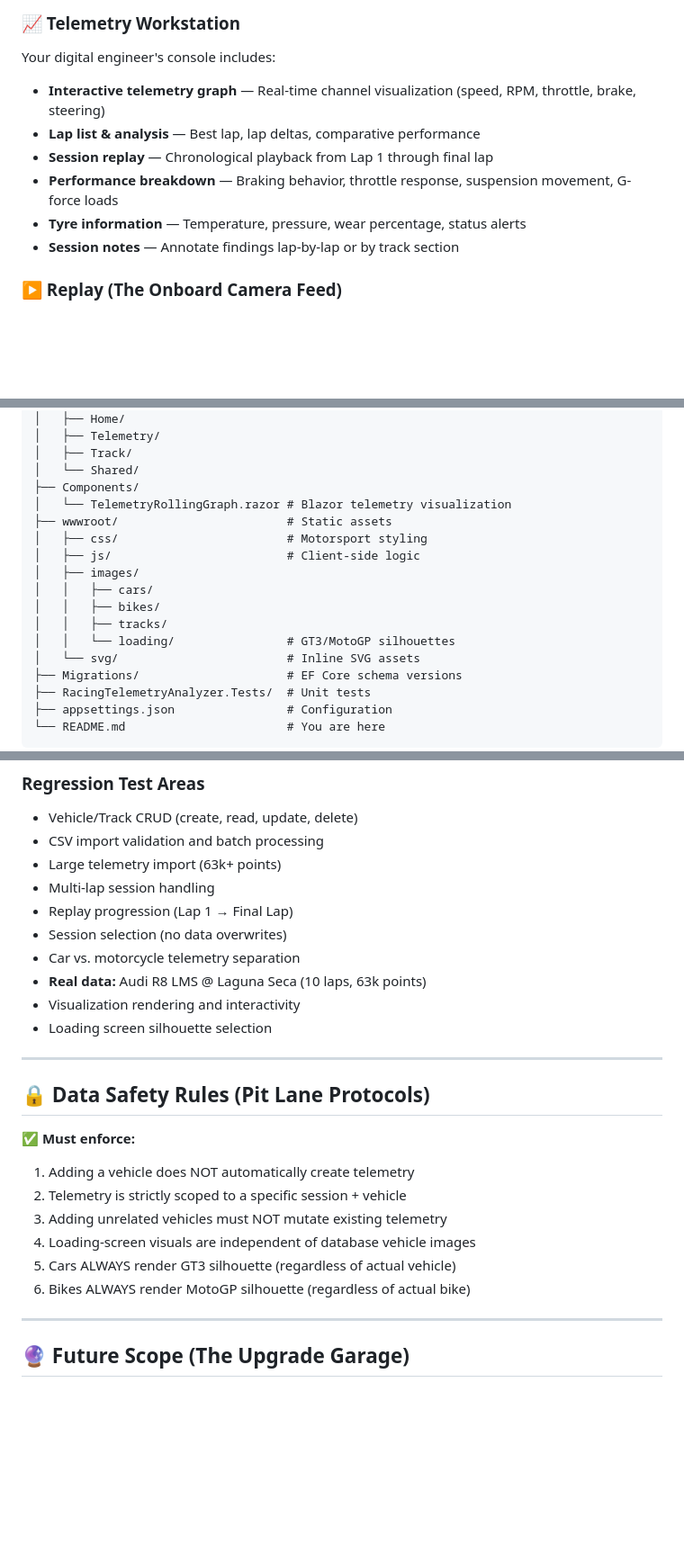
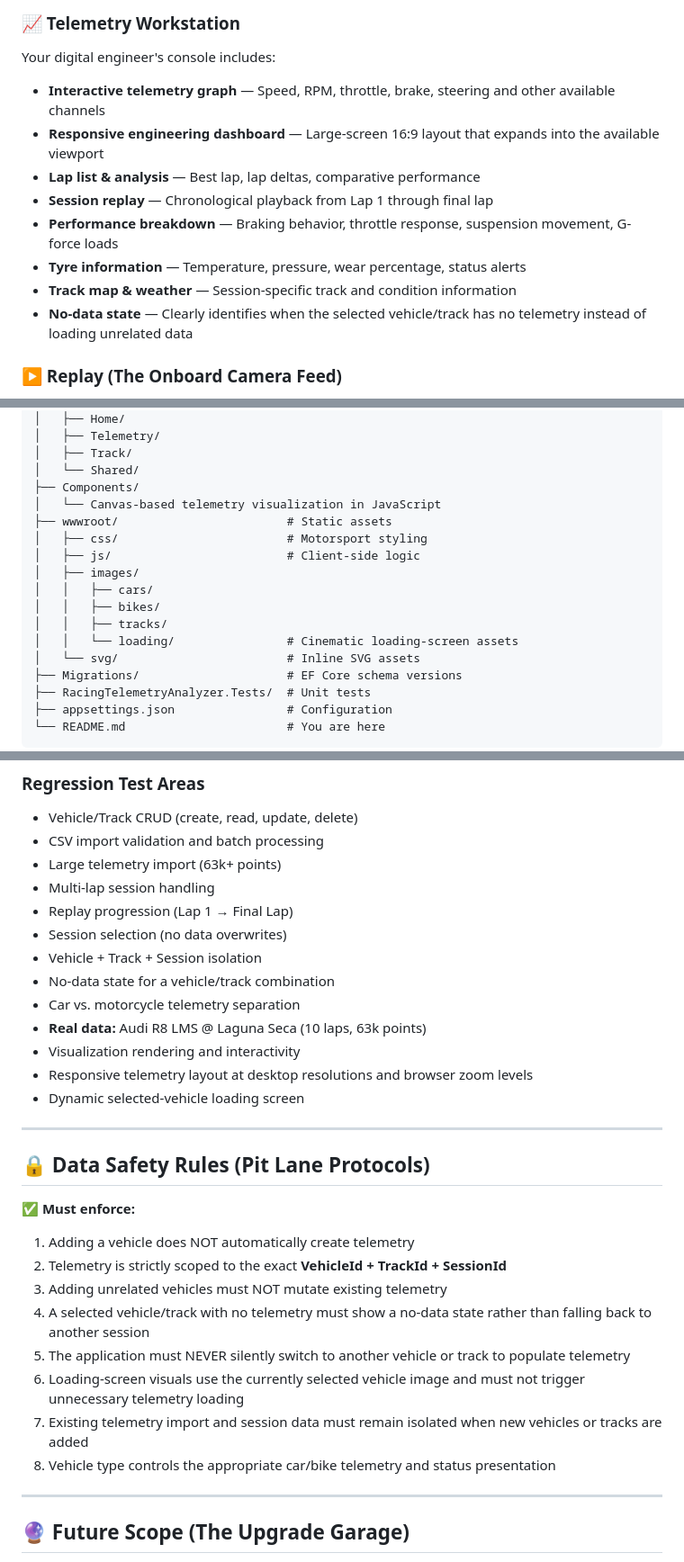
Before and after one commit to Viggi-1390/Racing-Telemetry-Analyzer, a Markdown page: README.md, 3 parts joined by grey strips. Shown at 90% size. Drawn GitHub-style; blank space fills up the shorter version.

```diff
--- a/README.md
+++ b/README.md
@@ -39,12 +52,14 @@ Fully-modeled race calendar:
 
 ### 📈 Telemetry Workstation
 Your digital engineer's console includes:
-- **Interactive telemetry graph** — Real-time channel visualization (speed, RPM, throttle, brake, steering)
+- **Interactive telemetry graph** — Speed, RPM, throttle, brake, steering and other available channels
+- **Responsive engineering dashboard** — Large-screen 16:9 layout that expands into the available viewport
 - **Lap list & analysis** — Best lap, lap deltas, comparative performance
 - **Session replay** — Chronological playback from Lap 1 through final lap
 - **Performance breakdown** — Braking behavior, throttle response, suspension movement, G-force loads
 - **Tyre information** — Temperature, pressure, wear percentage, status alerts
-- **Session notes** — Annotate findings lap-by-lap or by track section
+- **Track map & weather** — Session-specific track and condition information
+- **No-data state** — Clearly identifies when the selected vehicle/track has no telemetry instead of loading unrelated data
 
 ### ▶️ Replay (The Onboard Camera Feed)
 - Chronological session progression: Lap 1 → 2 → 3 → ... → Final Lap
@@ -183,7 +194,7 @@ Racing-Telemetry-Analyzer/
 │   ├── Track/
 │   └── Shared/
 ├── Components/
-│   └── TelemetryRollingGraph.razor # Blazor telemetry visualization
+│   └── Canvas-based telemetry visualization in JavaScript
 ├── wwwroot/                        # Static assets
 │   ├── css/                        # Motorsport styling
 │   ├── js/                         # Client-side logic
@@ -191,7 +202,7 @@ Racing-Telemetry-Analyzer/
 │   │   ├── cars/
 │   │   ├── bikes/
 │   │   ├── tracks/
-│   │   └── loading/                # GT3/MotoGP silhouettes
+│   │   └── loading/                # Cinematic loading-screen assets
 │   └── svg/                        # Inline SVG assets
 ├── Migrations/                     # EF Core schema versions
 ├── RacingTelemetryAnalyzer.Tests/  # Unit tests
@@ -300,10 +311,13 @@ dotnet test
 - Multi-lap session handling
 - Replay progression (Lap 1 → Final Lap)
 - Session selection (no data overwrites)
+- Vehicle + Track + Session isolation
+- No-data state for a vehicle/track combination
 - Car vs. motorcycle telemetry separation
 - **Real data:** Audi R8 LMS @ Laguna Seca (10 laps, 63k points)
 - Visualization rendering and interactivity
-- Loading screen silhouette selection
+- Responsive telemetry layout at desktop resolutions and browser zoom levels
+- Dynamic selected-vehicle loading screen
 
 ---
 
@@ -311,11 +325,13 @@ dotnet test
 
 ✅ **Must enforce:**
 1. Adding a vehicle does NOT automatically create telemetry
-2. Telemetry is strictly scoped to a specific session + vehicle
+2. Telemetry is strictly scoped to the exact **VehicleId + TrackId + SessionId**
 3. Adding unrelated vehicles must NOT mutate existing telemetry
-4. Loading-screen visuals are independent of database vehicle images
-5. Cars ALWAYS render GT3 silhouette (regardless of actual vehicle)
-6. Bikes ALWAYS render MotoGP silhouette (regardless of actual bike)
+4. A selected vehicle/track with no telemetry must show a no-data state rather than falling back to another session
+5. The application must NEVER silently switch to another vehicle or track to populate telemetry
+6. Loading-screen visuals use the currently selected vehicle image and must not trigger unnecessary telemetry loading
+7. Existing telemetry import and session data must remain isolated when new vehicles or tracks are added
+8. Vehicle type controls the appropriate car/bike telemetry and status presentation
 
 ---
 
```
Also changed, not shown: other parts of README.md (+32 -35 lines).
